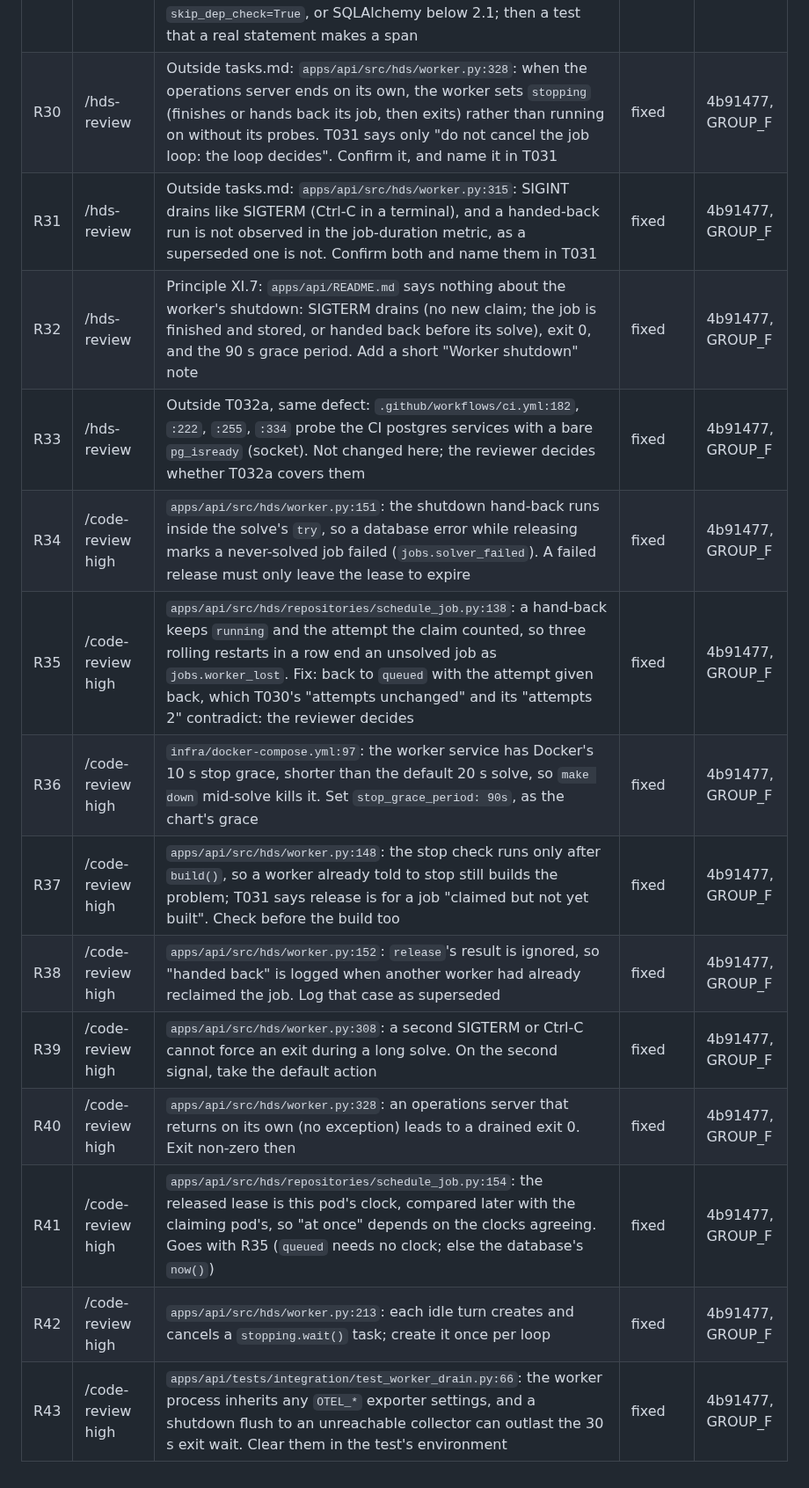
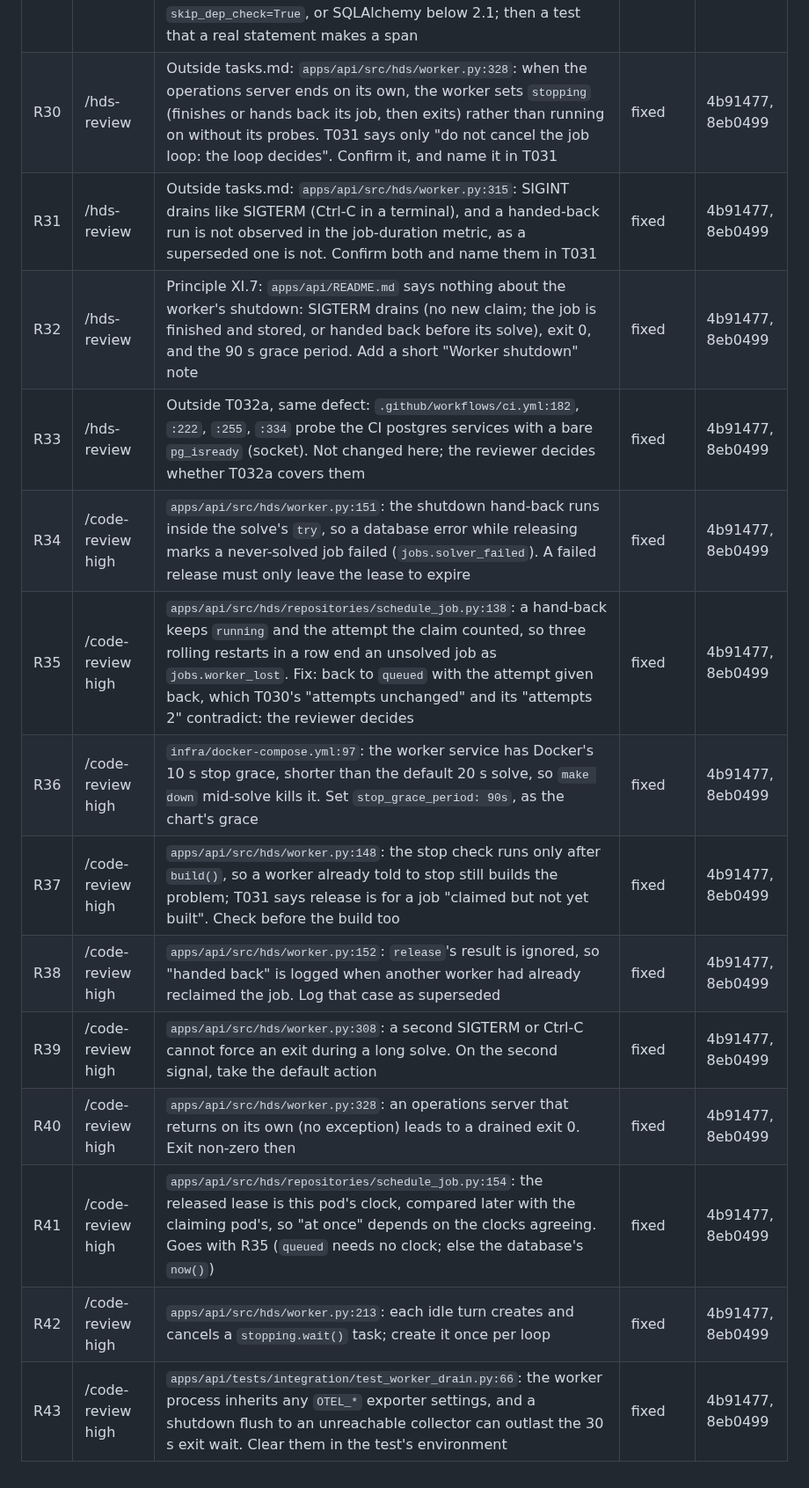
Before and after one commit to AviyaYemini/HDS, a Markdown page: specs/006-deploy-operations/review-ledger.md, the part around the change. Shown at 88% size. Drawn GitHub-style.

Commit message:
docs(spec): close Group F's review ledger rows with their fix commits
Co-Authored-By: Claude Opus 5.5 <noreply@anthropic.com>

```diff
--- a/specs/006-deploy-operations/review-ledger.md
+++ b/specs/006-deploy-operations/review-ledger.md
@@ -35,17 +35,17 @@ says why in the finding. A group is done only when no row is open. /hds-status s
 | R27 | /code-review high | `apps/api/README.md`: "a 10 s timeout" is per socket operation, not per message, and port 465 (implicit TLS) is not supported; say both | fixed | 884f31b |
 | R28 | /code-review high | `apps/api/src/hds/repositories/user.py`: `exists().where(User.id.is_not(None))` reads like a filter; use `exists().select_from(User)` | fixed | 884f31b |
 | R29 | Group F run (worker log) | Group D defect: `opentelemetry-instrumentation-sqlalchemy` 0.66b1 supports `sqlalchemy >= 1.0.0, < 2.1.0`, and the lock has 2.1.6, so `SQLAlchemyInstrumentor().instrument(...)` in `apps/api/src/hds/core/tracing.py` logs an error and instruments nothing: no SQL spans exist. No test caught it (the sampler test uses hand-made client spans). Choose: a later instrumentation release that supports 2.1, `skip_dep_check=True`, or SQLAlchemy below 2.1; then a test that a real statement makes a span | open | |
-| R30 | /hds-review | Outside tasks.md: `apps/api/src/hds/worker.py:328`: when the operations server ends on its own, the worker sets `stopping` (finishes or hands back its job, then exits) rather than running on without its probes. T031 says only "do not cancel the job loop: the loop decides". Confirm it, and name it in T031 | fixed | 4b91477, GROUP_F |
-| R31 | /hds-review | Outside tasks.md: `apps/api/src/hds/worker.py:315`: SIGINT drains like SIGTERM (Ctrl-C in a terminal), and a handed-back run is not observed in the job-duration metric, as a superseded one is not. Confirm both and name them in T031 | fixed | 4b91477, GROUP_F |
-| R32 | /hds-review | Principle XI.7: `apps/api/README.md` says nothing about the worker's shutdown: SIGTERM drains (no new claim; the job is finished and stored, or handed back before its solve), exit 0, and the 90 s grace period. Add a short "Worker shutdown" note | fixed | 4b91477, GROUP_F |
-| R33 | /hds-review | Outside T032a, same defect: `.github/workflows/ci.yml:182`, `:222`, `:255`, `:334` probe the CI postgres services with a bare `pg_isready` (socket). Not changed here; the reviewer decides whether T032a covers them | fixed | 4b91477, GROUP_F |
-| R34 | /code-review high | `apps/api/src/hds/worker.py:151`: the shutdown hand-back runs inside the solve's `try`, so a database error while releasing marks a never-solved job failed (`jobs.solver_failed`). A failed release must only leave the lease to expire | fixed | 4b91477, GROUP_F |
-| R35 | /code-review high | `apps/api/src/hds/repositories/schedule_job.py:138`: a hand-back keeps `running` and the attempt the claim counted, so three rolling restarts in a row end an unsolved job as `jobs.worker_lost`. Fix: back to `queued` with the attempt given back, which T030's "attempts unchanged" and its "attempts 2" contradict: the reviewer decides | fixed | 4b91477, GROUP_F |
-| R36 | /code-review high | `infra/docker-compose.yml:97`: the worker service has Docker's 10 s stop grace, shorter than the default 20 s solve, so `make down` mid-solve kills it. Set `stop_grace_period: 90s`, as the chart's grace | fixed | 4b91477, GROUP_F |
-| R37 | /code-review high | `apps/api/src/hds/worker.py:148`: the stop check runs only after `build()`, so a worker already told to stop still builds the problem; T031 says release is for a job "claimed but not yet built". Check before the build too | fixed | 4b91477, GROUP_F |
-| R38 | /code-review high | `apps/api/src/hds/worker.py:152`: `release`'s result is ignored, so "handed back" is logged when another worker had already reclaimed the job. Log that case as superseded | fixed | 4b91477, GROUP_F |
-| R39 | /code-review high | `apps/api/src/hds/worker.py:308`: a second SIGTERM or Ctrl-C cannot force an exit during a long solve. On the second signal, take the default action | fixed | 4b91477, GROUP_F |
-| R40 | /code-review high | `apps/api/src/hds/worker.py:328`: an operations server that returns on its own (no exception) leads to a drained exit 0. Exit non-zero then | fixed | 4b91477, GROUP_F |
-| R41 | /code-review high | `apps/api/src/hds/repositories/schedule_job.py:154`: the released lease is this pod's clock, compared later with the claiming pod's, so "at once" depends on the clocks agreeing. Goes with R35 (`queued` needs no clock; else the database's `now()`) | fixed | 4b91477, GROUP_F |
-| R42 | /code-review high | `apps/api/src/hds/worker.py:213`: each idle turn creates and cancels a `stopping.wait()` task; create it once per loop | fixed | 4b91477, GROUP_F |
-| R43 | /code-review high | `apps/api/tests/integration/test_worker_drain.py:66`: the worker process inherits any `OTEL_*` exporter settings, and a shutdown flush to an unreachable collector can outlast the 30 s exit wait. Clear them in the test's environment | fixed | 4b91477, GROUP_F |
+| R30 | /hds-review | Outside tasks.md: `apps/api/src/hds/worker.py:328`: when the operations server ends on its own, the worker sets `stopping` (finishes or hands back its job, then exits) rather than running on without its probes. T031 says only "do not cancel the job loop: the loop decides". Confirm it, and name it in T031 | fixed | 4b91477, 8eb0499 |
+| R31 | /hds-review | Outside tasks.md: `apps/api/src/hds/worker.py:315`: SIGINT drains like SIGTERM (Ctrl-C in a terminal), and a handed-back run is not observed in the job-duration metric, as a superseded one is not. Confirm both and name them in T031 | fixed | 4b91477, 8eb0499 |
+| R32 | /hds-review | Principle XI.7: `apps/api/README.md` says nothing about the worker's shutdown: SIGTERM drains (no new claim; the job is finished and stored, or handed back before its solve), exit 0, and the 90 s grace period. Add a short "Worker shutdown" note | fixed | 4b91477, 8eb0499 |
+| R33 | /hds-review | Outside T032a, same defect: `.github/workflows/ci.yml:182`, `:222`, `:255`, `:334` probe the CI postgres services with a bare `pg_isready` (socket). Not changed here; the reviewer decides whether T032a covers them | fixed | 4b91477, 8eb0499 |
+| R34 | /code-review high | `apps/api/src/hds/worker.py:151`: the shutdown hand-back runs inside the solve's `try`, so a database error while releasing marks a never-solved job failed (`jobs.solver_failed`). A failed release must only leave the lease to expire | fixed | 4b91477, 8eb0499 |
+| R35 | /code-review high | `apps/api/src/hds/repositories/schedule_job.py:138`: a hand-back keeps `running` and the attempt the claim counted, so three rolling restarts in a row end an unsolved job as `jobs.worker_lost`. Fix: back to `queued` with the attempt given back, which T030's "attempts unchanged" and its "attempts 2" contradict: the reviewer decides | fixed | 4b91477, 8eb0499 |
+| R36 | /code-review high | `infra/docker-compose.yml:97`: the worker service has Docker's 10 s stop grace, shorter than the default 20 s solve, so `make down` mid-solve kills it. Set `stop_grace_period: 90s`, as the chart's grace | fixed | 4b91477, 8eb0499 |
+| R37 | /code-review high | `apps/api/src/hds/worker.py:148`: the stop check runs only after `build()`, so a worker already told to stop still builds the problem; T031 says release is for a job "claimed but not yet built". Check before the build too | fixed | 4b91477, 8eb0499 |
+| R38 | /code-review high | `apps/api/src/hds/worker.py:152`: `release`'s result is ignored, so "handed back" is logged when another worker had already reclaimed the job. Log that case as superseded | fixed | 4b91477, 8eb0499 |
+| R39 | /code-review high | `apps/api/src/hds/worker.py:308`: a second SIGTERM or Ctrl-C cannot force an exit during a long solve. On the second signal, take the default action | fixed | 4b91477, 8eb0499 |
+| R40 | /code-review high | `apps/api/src/hds/worker.py:328`: an operations server that returns on its own (no exception) leads to a drained exit 0. Exit non-zero then | fixed | 4b91477, 8eb0499 |
+| R41 | /code-review high | `apps/api/src/hds/repositories/schedule_job.py:154`: the released lease is this pod's clock, compared later with the claiming pod's, so "at once" depends on the clocks agreeing. Goes with R35 (`queued` needs no clock; else the database's `now()`) | fixed | 4b91477, 8eb0499 |
+| R42 | /code-review high | `apps/api/src/hds/worker.py:213`: each idle turn creates and cancels a `stopping.wait()` task; create it once per loop | fixed | 4b91477, 8eb0499 |
+| R43 | /code-review high | `apps/api/tests/integration/test_worker_drain.py:66`: the worker process inherits any `OTEL_*` exporter settings, and a shutdown flush to an unreachable collector can outlast the 30 s exit wait. Clear them in the test's environment | fixed | 4b91477, 8eb0499 |
```
